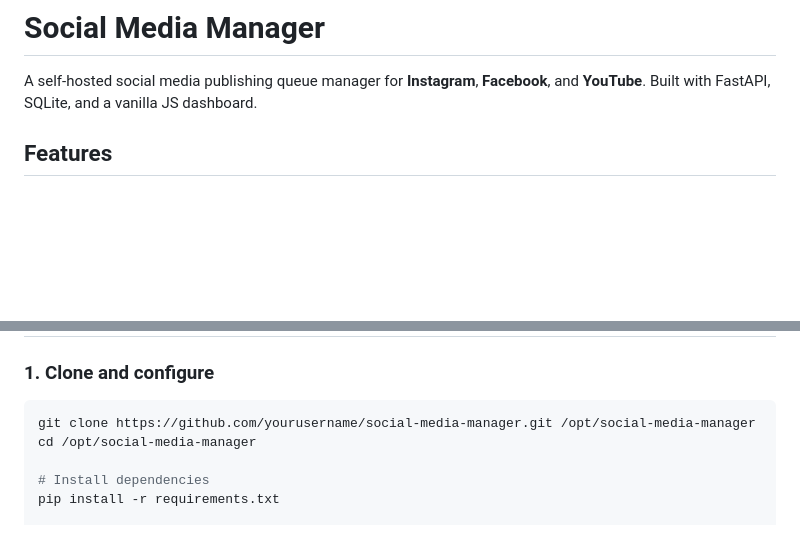
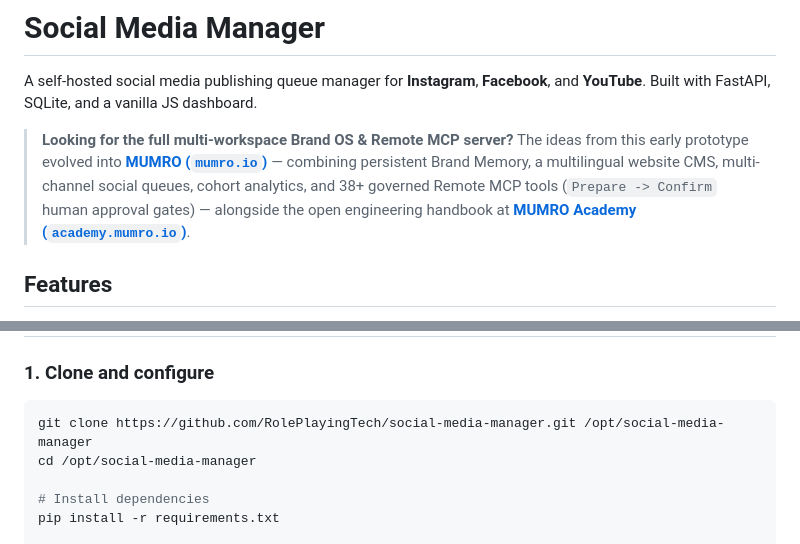
Before and after one commit to RolePlayingTech/social-media-manager, a Markdown page: README.md, 2 parts joined by grey strips. GitHub-like rendering; blank space fills up the shorter version.

Commit message:
docs: fix clone URL placeholder and link MUMRO & MUMRO Academy

````diff
--- a/README.md
+++ b/README.md
@@ -1,6 +1,8 @@
 # Social Media Manager
 
 A self-hosted social media publishing queue manager for **Instagram**, **Facebook**, and **YouTube**. Built with FastAPI, SQLite, and a vanilla JS dashboard.
+
+> **Looking for the full multi-workspace Brand OS & Remote MCP server?** The ideas from this early prototype evolved into [**MUMRO (`mumro.io`)**](https://mumro.io/) — combining persistent Brand Memory, a multilingual website CMS, multi-channel social queues, cohort analytics, and 38+ governed Remote MCP tools (`Prepare -> Confirm` human approval gates) — alongside the open engineering handbook at [**MUMRO Academy (`academy.mumro.io`)**](https://academy.mumro.io/).
 
 ## Features
 
@@ -28,7 +30,7 @@ A self-hosted social media publishing queue manager for **Instagram**, **Faceboo
 ### 1. Clone and configure
 
 ```bash
-git clone https://github.com/yourusername/social-media-manager.git /opt/social-media-manager
+git clone https://github.com/RolePlayingTech/social-media-manager.git /opt/social-media-manager
 cd /opt/social-media-manager
 
 # Install dependencies
````
